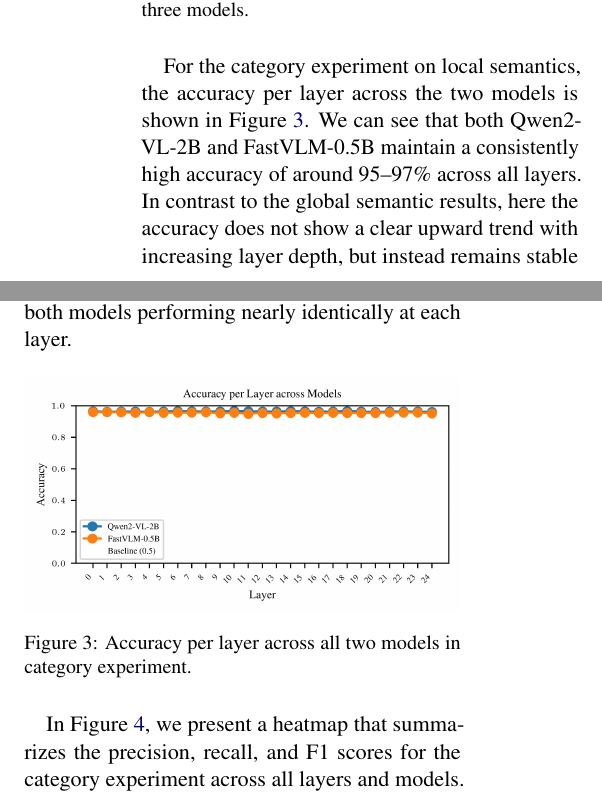
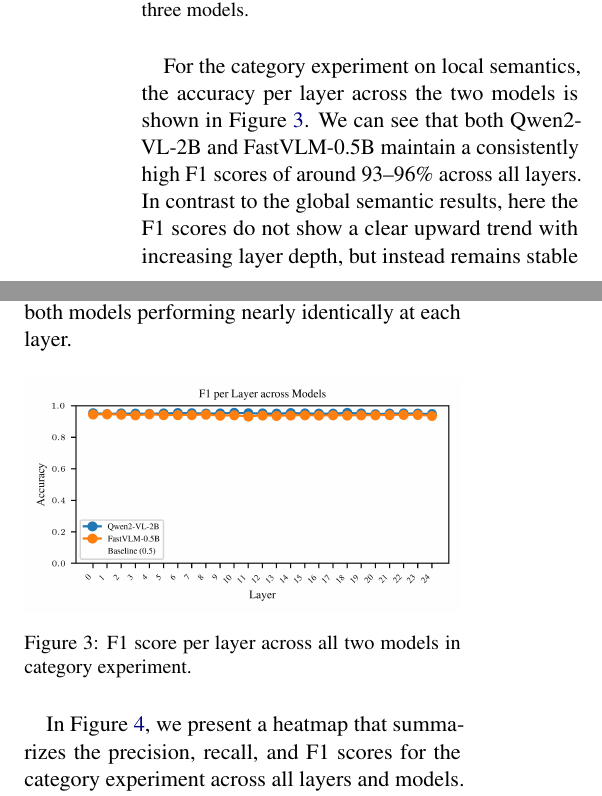
Before and after one commit to JDev2001/ULM_Probing_VLMs, a LaTeX paper (report/report.tex): two parts of the columns of page 3 of 6, joined at a grey line, cut so that both start at the same text. Compiled offline with pdfLaTeX.

Commit message:
change to graph of F1

```diff
--- a/report/report.tex
+++ b/report/report.tex
@@ -196,16 +196,16 @@ Here we can also observe a similar trend as for the accuracy. The scores are inc
     \label{fig:combined_metrics_per_layer}
 \end{figure}
 
-For the category experiment on local semantics, the accuracy per layer across the two models is shown in Figure~\ref{fig:accuracy_per_layer_local}.
-We can see that both Qwen2-VL-2B and FastVLM-0.5B maintain a consistently high accuracy of around 95--97\% across all layers.
-In contrast to the global semantic results, here the accuracy does not show a clear upward trend with increasing layer depth, but instead remains stable throughout.
+For the category experiment on local semantics, the accuracy per layer across the two models is shown in Figure~\ref{fig:f1_per_layer_local}.
+We can see that both Qwen2-VL-2B and FastVLM-0.5B maintain a consistently high F1 scores of around 93--96\% across all layers.
+In contrast to the global semantic results, here the F1 scores do not show a clear upward trend with increasing layer depth, but instead remains stable throughout.
 Moreover, no significant drop is observed in the final layers for FastVLM-0.5B, with both models performing nearly identically at each layer.
 
 \begin{figure}[H]
     \centering
-    \includegraphics[width=1\linewidth]{figures/local/_combined_exp2/accuracy_lines_per_layer.png}
-    \caption{Accuracy per layer across all two models in category experiment.}
-    \label{fig:accuracy_per_layer_local}
+    \includegraphics[width=1\linewidth]{figures/local/_combined_exp2/f1_lines_per_layer.png}
+    \caption{F1 score per layer across all two models in category experiment.}
+    \label{fig:f1_per_layer_local}
 \end{figure}
 
 In Figure~\ref{fig:combined_metrics_per_layer_local}, we present a heatmap that summarizes the precision, recall, and F1 scores for the category experiment across all layers and models.
```
Also changed, not shown: report/report.tex (4 more changed lines).
